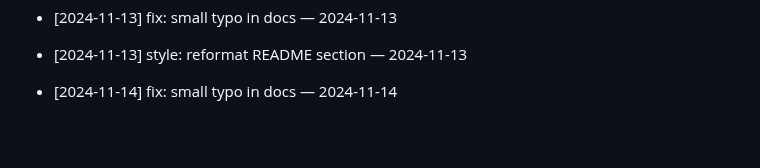
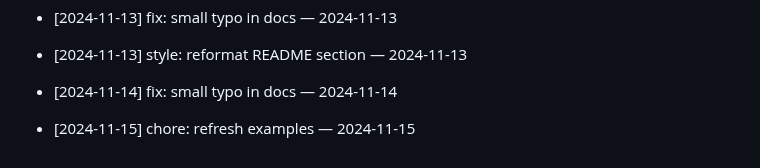
Before and after one commit to ilhomJohn81/devops-2025, a Markdown page: README.md, the part around the change. GitHub-like rendering; blank space fills up the shorter version.

Commit message:
chore: refresh examples — 2024-11-15

```diff
--- a/README.md
+++ b/README.md
@@ -466,3 +466,5 @@ Git workflow to reconcile your branch with main
 - [2024-11-13] style: reformat README section — 2024-11-13
 
 - [2024-11-14] fix: small typo in docs — 2024-11-14
+
+- [2024-11-15] chore: refresh examples — 2024-11-15
```
